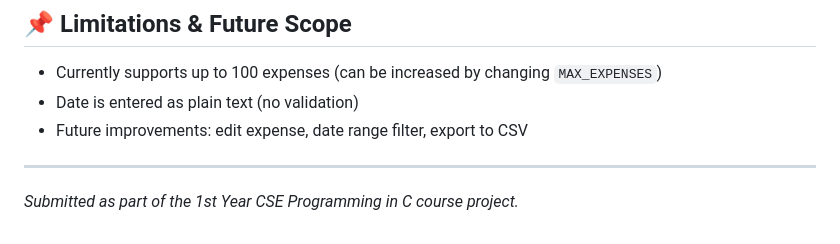
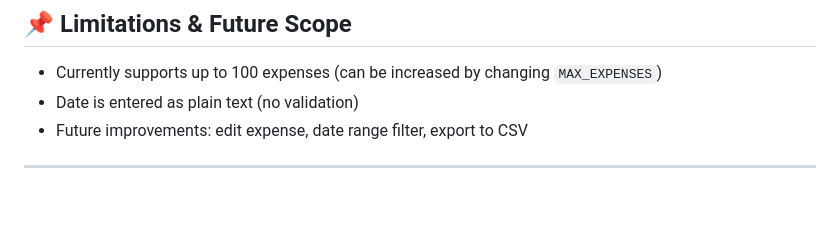
Before and after one commit to Thasmaspeed81/AuraFinance, a Markdown page: README.md, the part around the change. Drawn GitHub-style; blank space fills up the shorter version.

Commit message:
Remove submission note from README
Remove course project submission note from README.

```diff
--- a/README.md
+++ b/README.md
@@ -150,5 +150,3 @@ main.c                                                │
 - Future improvements: edit expense, date range filter, export to CSV
 
 ---
-
-*Submitted as part of the 1st Year CSE Programming in C course project.*
```
